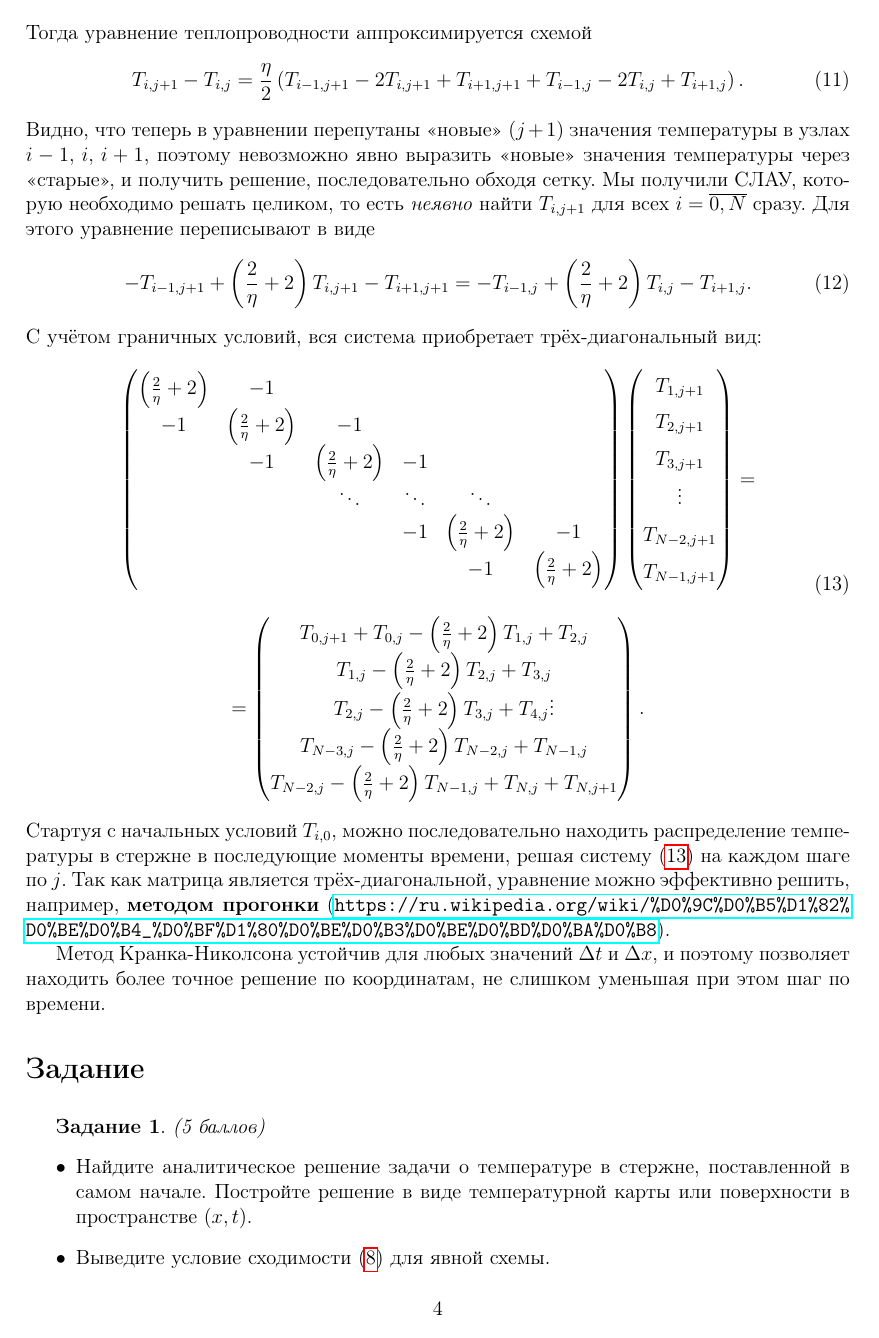
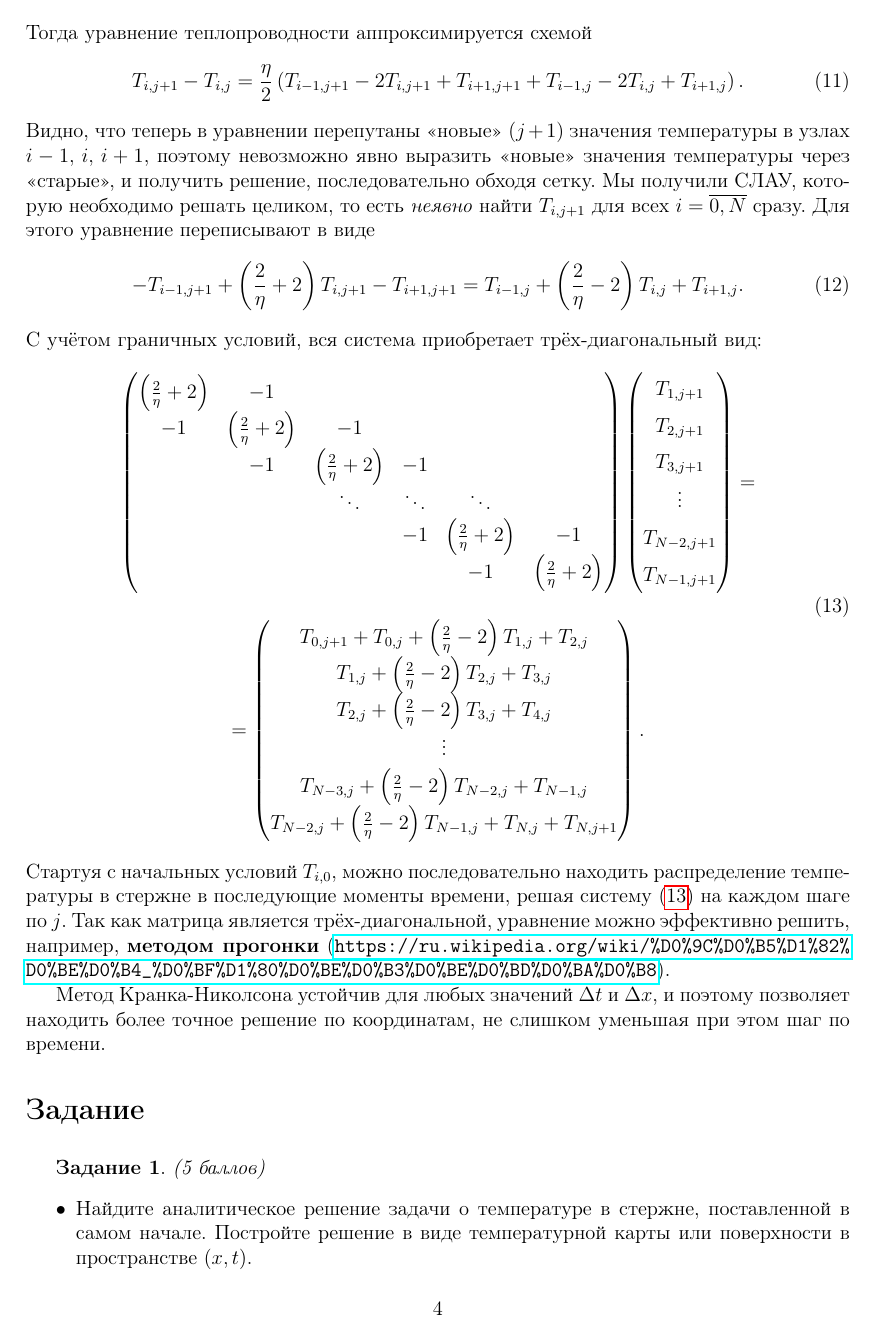
Before and after one commit to CompInfTech2017-18/Semester2, a LaTeX problem sheet (Assignment3/tex/assignment3.tex): page 4 of 5. Compiled offline with pdfLaTeX.

Commit message:
A3 fixes

```diff
--- a/Assignment3/tex/assignment3.tex
+++ b/Assignment3/tex/assignment3.tex
@@ -144,12 +144,12 @@ T_{i,j+1}-T_{i,j}=\frac{\eta}{2}\left(T_{i-1,j+1}-2T_{i,j+1}+T_{i+1,j+1}+T_{i-1,
 \end{pmatrix}=\\
 \hphantom{1111}\\
 =\begin{pmatrix}
-T_{0,j+1}+T_{0,j}-\left(\frac{2}{\eta}+2\right)T_{1,j}+T_{2,j}\\
-T_{1,j}-\left(\frac{2}{\eta}+2\right)T_{2,j}+T_{3,j}\\
-T_{2,j}-\left(\frac{2}{\eta}+2\right)T_{3,j}+T_{4,j}
+T_{0,j+1}+T_{0,j}+\left(\frac{2}{\eta}-2\right)T_{1,j}+T_{2,j}\\
+T_{1,j}+\left(\frac{2}{\eta}-2\right)T_{2,j}+T_{3,j}\\
+T_{2,j}+\left(\frac{2}{\eta}-2\right)T_{3,j}+T_{4,j}\\
 \vphantom{\left(\frac{2}{\eta}\right)} \vdots\\
-T_{N-3,j}-\left(\frac{2}{\eta}+2\right)T_{N-2,j}+T_{N-1,j}\\
-T_{N-2,j}-\left(\frac{2}{\eta}+2\right)T_{N-1,j}+T_{N,j}+T_{N,j+1}
+T_{N-3,j}+\left(\frac{2}{\eta}-2\right)T_{N-2,j}+T_{N-1,j}\\
+T_{N-2,j}+\left(\frac{2}{\eta}-2\right)T_{N-1,j}+T_{N,j}+T_{N,j+1}
 \end{pmatrix}.
 \end{array}
 \label{eq:matrix}
```
Also changed, not shown: Assignment3/assignment3.pdf, Assignment3/tex/assignment3.pdf, Assignment3/tex/assignment3.tex (2 more changed lines), 4 other files.
